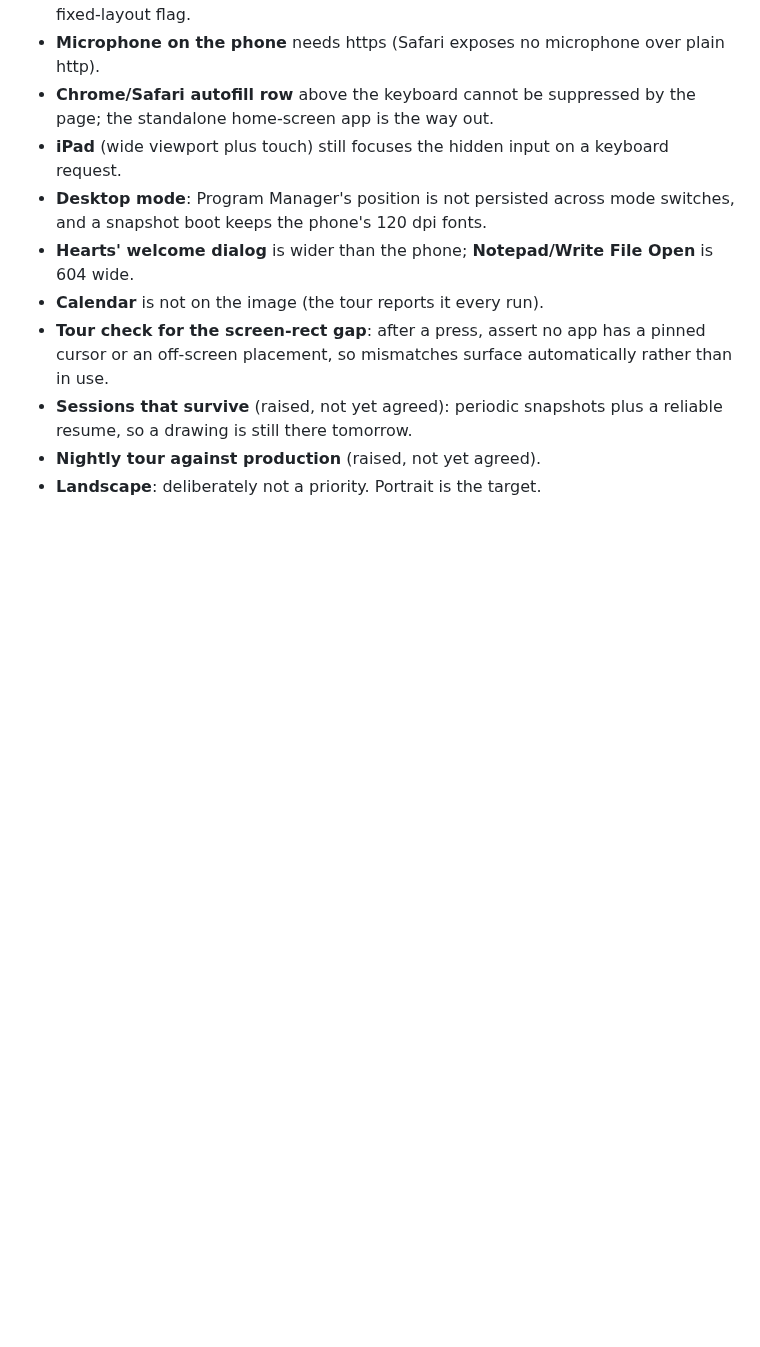
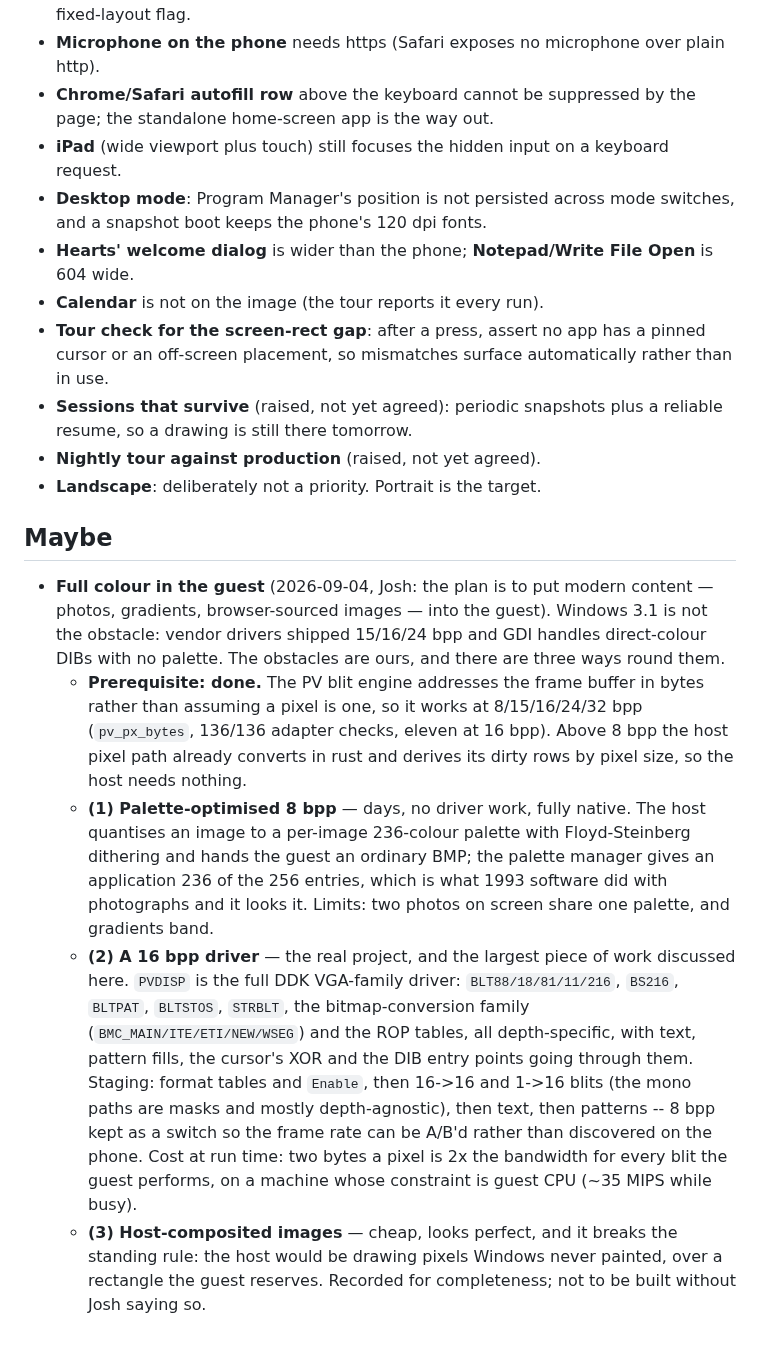
Before and after one commit to endtwist/responsive-wfw-311, a Markdown page: TODO.md, the part around the change. Rendered like a GitHub page; blank space fills up the shorter version.

Commit message:
TODO: a Maybe heading, and full colour in the guest under it

```diff
--- a/TODO.md
+++ b/TODO.md
@@ -190,3 +190,31 @@ refer to one.
   resume, so a drawing is still there tomorrow.
 - **Nightly tour against production** (raised, not yet agreed).
 - **Landscape**: deliberately not a priority. Portrait is the target.
+
+## Maybe
+
+- **Full colour in the guest** (2026-09-04, Josh: the plan is to put modern content — photos,
+  gradients, browser-sourced images — into the guest). Windows 3.1 is not the obstacle: vendor
+  drivers shipped 15/16/24 bpp and GDI handles direct-colour DIBs with no palette. The obstacles
+  are ours, and there are three ways round them.
+  - **Prerequisite: done.** The PV blit engine addresses the frame buffer in bytes rather than
+    assuming a pixel is one, so it works at 8/15/16/24/32 bpp (`pv_px_bytes`, 136/136 adapter
+    checks, eleven at 16 bpp). Above 8 bpp the host pixel path already converts in rust and
+    derives its dirty rows by pixel size, so the host needs nothing.
+  - **(1) Palette-optimised 8 bpp** — days, no driver work, fully native. The host quantises an
+    image to a per-image 236-colour palette with Floyd-Steinberg dithering and hands the guest an
+    ordinary BMP; the palette manager gives an application 236 of the 256 entries, which is what
+    1993 software did with photographs and it looks it. Limits: two photos on screen share one
+    palette, and gradients band.
+  - **(2) A 16 bpp driver** — the real project, and the largest piece of work discussed here.
+    `PVDISP` is the full DDK VGA-family driver: `BLT88/18/81/11/216`, `BS216`, `BLTPAT`,
+    `BLTSTOS`, `STRBLT`, the bitmap-conversion family (`BMC_MAIN/ITE/ETI/NEW/WSEG`) and the ROP
+    tables, all depth-specific, with text, pattern fills, the cursor's XOR and the DIB entry
+    points going through them. Staging: format tables and `Enable`, then 16->16 and 1->16 blits
+    (the mono paths are masks and mostly depth-agnostic), then text, then patterns -- 8 bpp kept
+    as a switch so the frame rate can be A/B'd rather than discovered on the phone. Cost at run
+    time: two bytes a pixel is 2x the bandwidth for every blit the guest performs, on a machine
+    whose constraint is guest CPU (~35 MIPS while busy).
+  - **(3) Host-composited images** — cheap, looks perfect, and it breaks the standing rule: the
+    host would be drawing pixels Windows never painted, over a rectangle the guest reserves.
+    Recorded for completeness; not to be built without Josh saying so.
```
